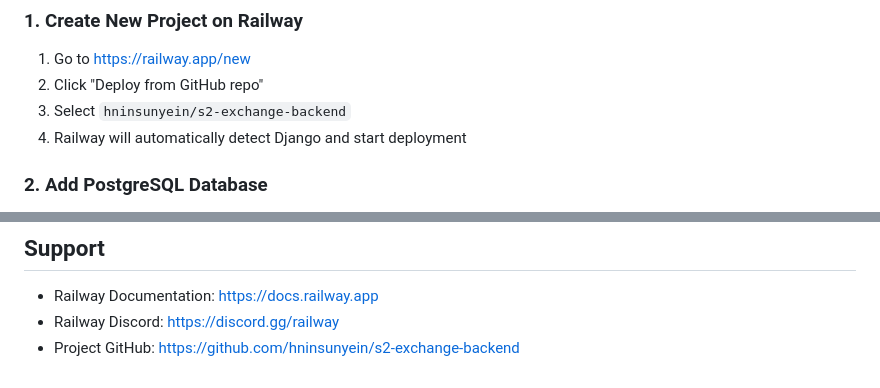
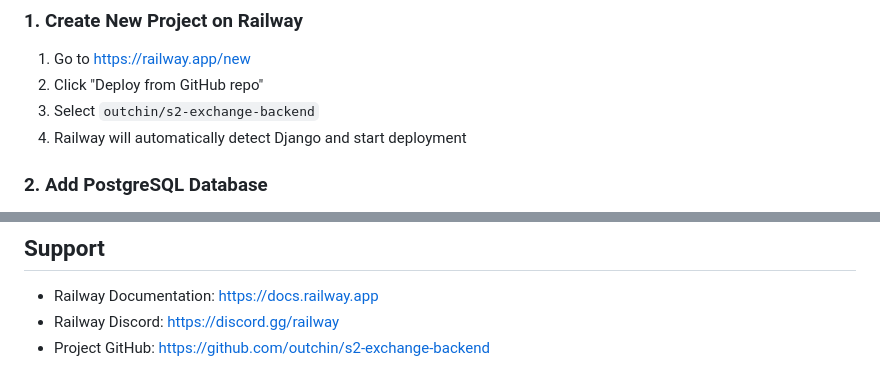
Before and after one commit to outchin/s2-exchange-backend, a Markdown page: DEPLOYMENT.md, 2 parts joined by grey strips. GitHub-like rendering.

```diff
--- a/DEPLOYMENT.md
+++ b/DEPLOYMENT.md
@@ -12,7 +12,7 @@
 
 1. Go to https://railway.app/new
 2. Click "Deploy from GitHub repo"
-3. Select `hninsunyein/s2-exchange-backend`
+3. Select `outchin/s2-exchange-backend`
 4. Railway will automatically detect Django and start deployment
 
 ### 2. Add PostgreSQL Database
@@ -200,4 +200,4 @@ Railway pricing:
 
 - Railway Documentation: https://docs.railway.app
 - Railway Discord: https://discord.gg/railway
-- Project GitHub: https://github.com/hninsunyein/s2-exchange-backend
+- Project GitHub: https://github.com/outchin/s2-exchange-backend
```
Also changed, not shown: README.md (+2 -2 lines).
